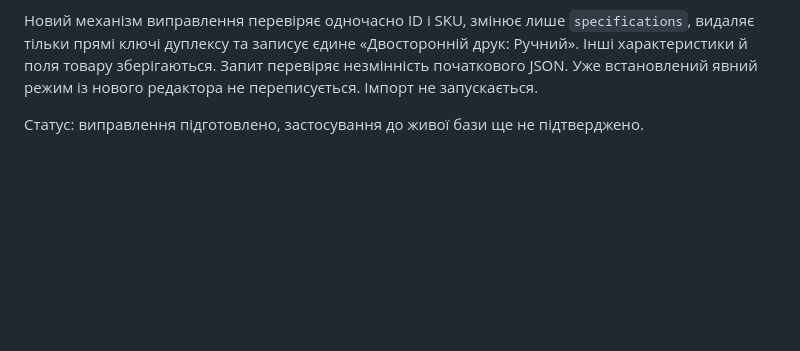
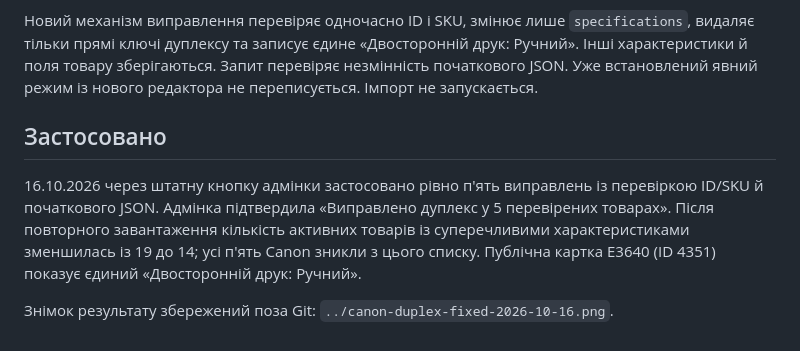
Before and after one commit to bodyasv-code/technoroom-store, a Markdown page: docs/canon-duplex-verification-2026-10-16.md, the part around the change. GitHub-like rendering; blank space fills up the shorter version.

Commit message:
Record verified application of five Canon duplex repairs

```diff
--- a/docs/canon-duplex-verification-2026-10-16.md
+++ b/docs/canon-duplex-verification-2026-10-16.md
@@ -24,4 +24,8 @@
 
 Новий механізм виправлення перевіряє одночасно ID і SKU, змінює лише `specifications`, видаляє тільки прямі ключі дуплексу та записує єдине «Двосторонній друк: Ручний». Інші характеристики й поля товару зберігаються. Запит перевіряє незмінність початкового JSON. Уже встановлений явний режим із нового редактора не переписується. Імпорт не запускається.
 
-Статус: виправлення підготовлено, застосування до живої бази ще не підтверджено.
+## Застосовано
+
+16.10.2026 через штатну кнопку адмінки застосовано рівно п'ять виправлень із перевіркою ID/SKU й початкового JSON. Адмінка підтвердила «Виправлено дуплекс у 5 перевірених товарах». Після повторного завантаження кількість активних товарів із суперечливими характеристиками зменшилась із 19 до 14; усі п'ять Canon зникли з цього списку. Публічна картка E3640 (ID 4351) показує єдиний «Двосторонній друк: Ручний».
+
+Знімок результату збережений поза Git: `../canon-duplex-fixed-2026-10-16.png`.
```
